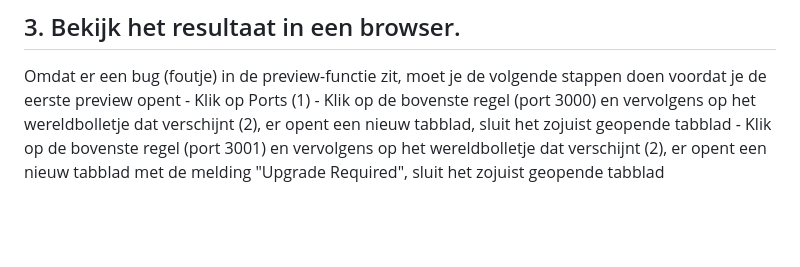
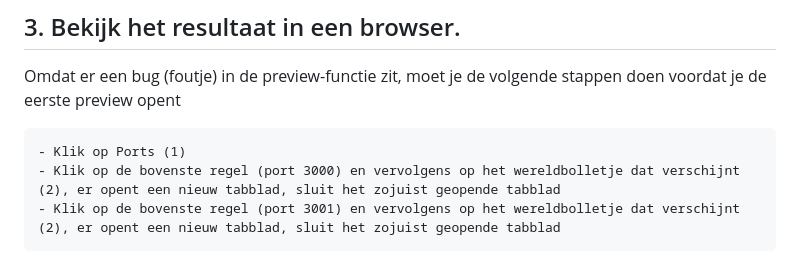
Before and after one commit to informaticascw/h4v4-html-opgaven-template, a Markdown page: README.md, the part around the change. Drawn GitHub-style; blank space fills up the shorter version.

Commit message:
better workaround editorial

```diff
--- a/README.md
+++ b/README.md
@@ -16,9 +16,10 @@ Template voor het maken van oefenopgaven over HTML & Webdesign uit [Fundament Ke
 ## 3. Bekijk het resultaat in een browser.
 
 Omdat er een bug (foutje) in de preview-functie zit, moet je de volgende stappen doen voordat je de eerste preview opent
+
     - Klik op Ports (1)
     - Klik op de bovenste regel (port 3000) en vervolgens op het wereldbolletje dat verschijnt (2), er opent een nieuw tabblad, sluit het zojuist geopende tabblad
-    - Klik op de bovenste regel (port 3001) en vervolgens op het wereldbolletje dat verschijnt (2), er opent een nieuw tabblad met de melding "Upgrade Required", sluit het zojuist geopende tabblad
+    - Klik op de bovenste regel (port 3001) en vervolgens op het wereldbolletje dat verschijnt (2), er opent een nieuw tabblad, sluit het zojuist geopende tabblad
 
 ![Preview](images/previewbug.png)
 
```
Also changed, not shown: images/previewbug.png (renamed from images/previewbugbug.png).
